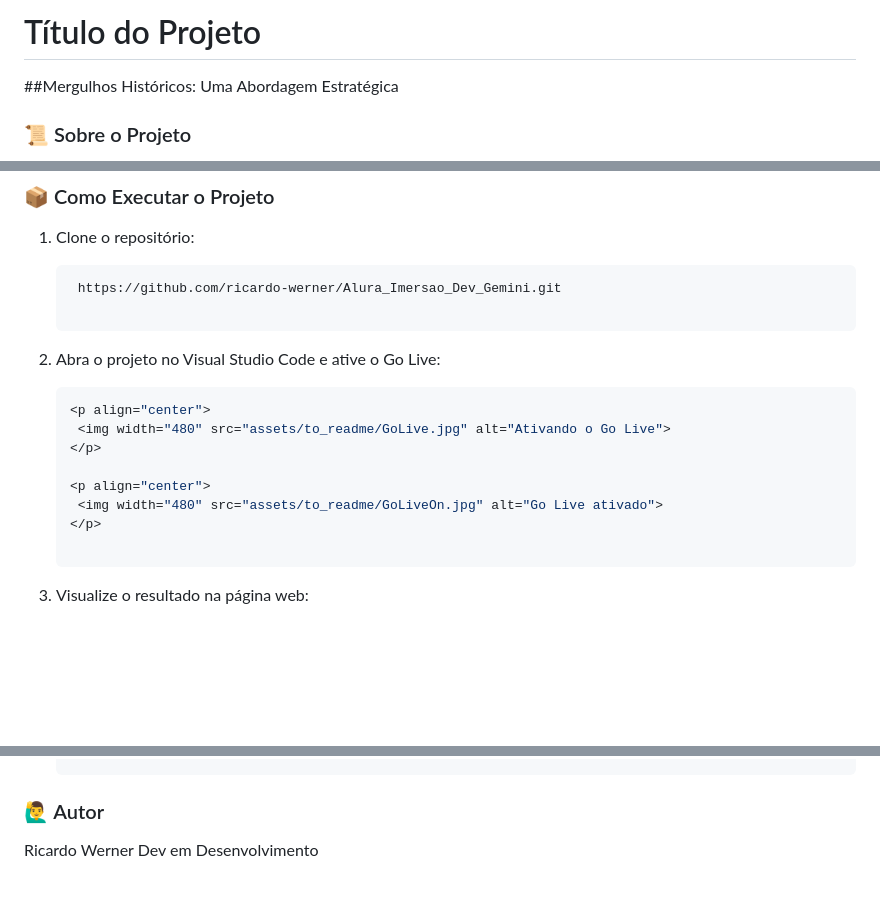
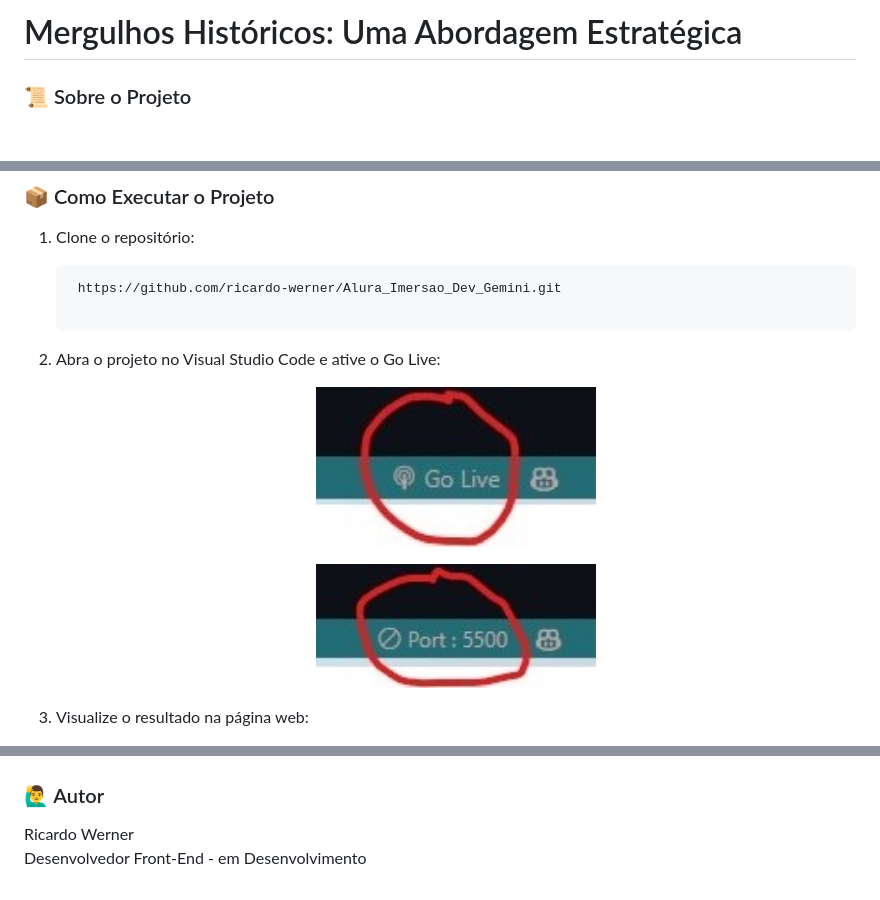
Before and after one commit to ricardo-werner/Alura_Imersao_Dev_Gemini, a Markdown page: README.md, 3 parts joined by grey strips. Drawn GitHub-style; blank space fills up the shorter version.

Commit message:
docs: atualizacao do conteudo do Readme

````diff
--- a/README.md
+++ b/README.md
@@ -1,7 +1,4 @@
-# Título do Projeto
-
-  ##Mergulhos Históricos: Uma Abordagem Estratégica
-
+# Mergulhos Históricos: Uma Abordagem Estratégica
 
 ### 📜 Sobre o Projeto
 
@@ -94,18 +91,14 @@ Desenvolver este projeto foi uma experiência extremamente enriquecedora, propor
 
 2. Abra o projeto no Visual Studio Code e ative o Go Live:
 
-   ```bash
    <p align="center">
-    <img width="480" src="assets/to_readme/GoLive.jpg" alt="Ativando o Go Live">
+    <img width="280" src="assets/to_readme/GoLive.jpg" alt="Ativando o Go Live">
    </p>
 
    <p align="center">
-    <img width="480" src="assets/to_readme/GoLiveOn.jpg" alt="Go Live ativado">
+    <img width="280" src="assets/to_readme/GoLiveOn.jpg" alt="Go Live ativado">
    </p>
-
-   ```
 
 3. Visualize o resultado na página web:
 
-   ```bash
    <p align="center">
@@ -113,7 +106,6 @@ Desenvolver este projeto foi uma experiência extremamente enriquecedora, propor
    </p>
-   ```
 
 ### 🙋‍♂️ Autor
 
-Ricardo Werner
-Dev em Desenvolvimento
+Ricardo Werner<br>
+Desenvolvedor Front-End - em Desenvolvimento
````
Also changed, not shown: other parts of README.md (+4 -4 lines).
